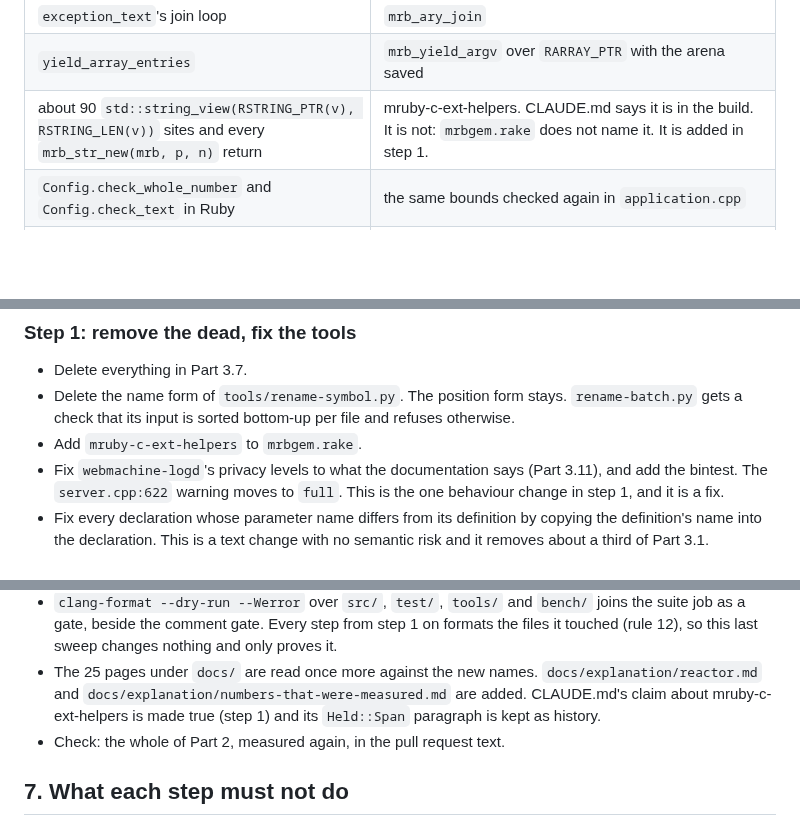
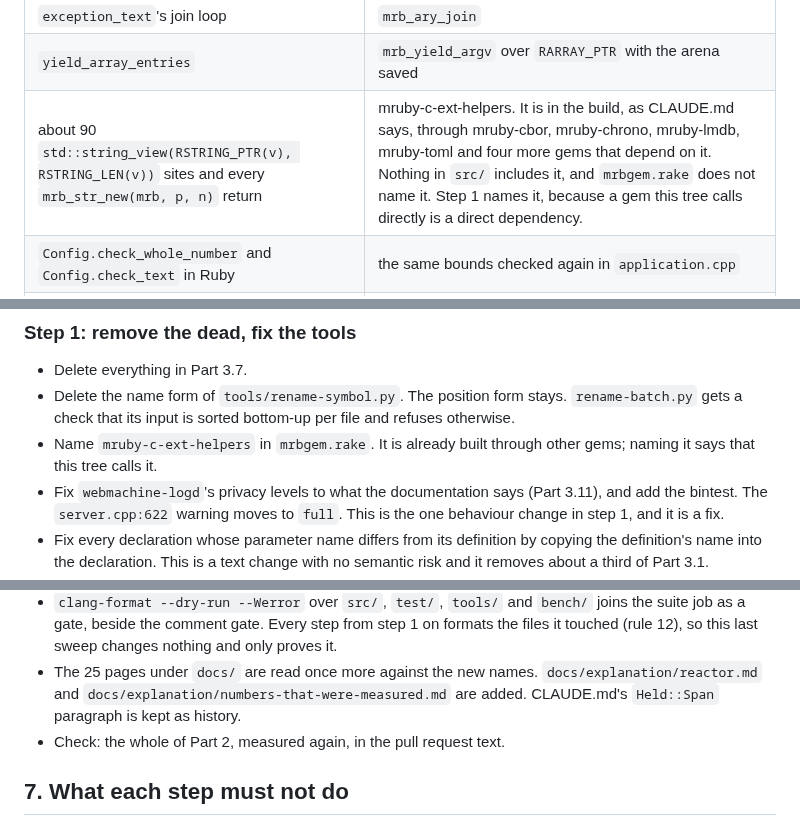
Before and after one commit to Asmod4n/webmachine-mruby, a Markdown page: cleanup-plan.md, 3 parts joined by grey strips. Rendered like a GitHub page; blank space fills up the shorter version.

Commit message:
mruby-c-ext-helpers is in the build through four gems; the plan names it directly rather than adding it

```diff
--- a/cleanup-plan.md
+++ b/cleanup-plan.md
@@ -314,7 +314,7 @@ gets the plain word.
 | `handler_call_with_no_args` and `handler_call_in_protected_call` | one trampoline with an argc |
 | `exception_text`'s join loop | `mrb_ary_join` |
 | `yield_array_entries` | `mrb_yield_argv` over `RARRAY_PTR` with the arena saved |
-| about 90 `std::string_view(RSTRING_PTR(v), RSTRING_LEN(v))` sites and every `mrb_str_new(mrb, p, n)` return | mruby-c-ext-helpers. CLAUDE.md says it is in the build. It is not: `mrbgem.rake` does not name it. It is added in step 1. |
+| about 90 `std::string_view(RSTRING_PTR(v), RSTRING_LEN(v))` sites and every `mrb_str_new(mrb, p, n)` return | mruby-c-ext-helpers. It is in the build, as CLAUDE.md says, through mruby-cbor, mruby-chrono, mruby-lmdb, mruby-toml and four more gems that depend on it. Nothing in `src/` includes it, and `mrbgem.rake` does not name it. Step 1 names it, because a gem this tree calls directly is a direct dependency. |
 | `Config.check_whole_number` and `Config.check_text` in Ruby | the same bounds checked again in `application.cpp` |
 | hand pointer arithmetic | `std::string_view`, `std::span`, `std::distance`, `std::next`. Every C++ file breaks CLAUDE.md here. |
 | `passwd.cpp:106` and `webmachine-passwd/main.cpp:160`, two copies of the argon2 context fill | mruby-argon2, a declared dependency nothing uses |
@@ -1004,7 +1004,8 @@ run in CI or on the author's machine, not here.
 - Delete the name form of `tools/rename-symbol.py`. The position form
   stays. `rename-batch.py` gets a check that its input is sorted
   bottom-up per file and refuses otherwise.
-- Add `mruby-c-ext-helpers` to `mrbgem.rake`.
+- Name `mruby-c-ext-helpers` in `mrbgem.rake`. It is already built
+  through other gems; naming it says that this tree calls it.
 - Fix `webmachine-logd`'s privacy levels to what the documentation
   says (Part 3.11), and add the bintest. The `server.cpp:622` warning
   moves to `full`. This is the one behaviour change in step 1, and it
@@ -1139,8 +1140,7 @@ run in CI or on the author's machine, not here.
 - The 25 pages under `docs/` are read once more against the new
   names. `docs/explanation/reactor.md` and
   `docs/explanation/numbers-that-were-measured.md` are added.
-  CLAUDE.md's claim about mruby-c-ext-helpers is made true (step 1)
-  and its `Held::Span` paragraph is kept as history.
+  CLAUDE.md's `Held::Span` paragraph is kept as history.
 - Check: the whole of Part 2, measured again, in the pull request
   text.
 
```
